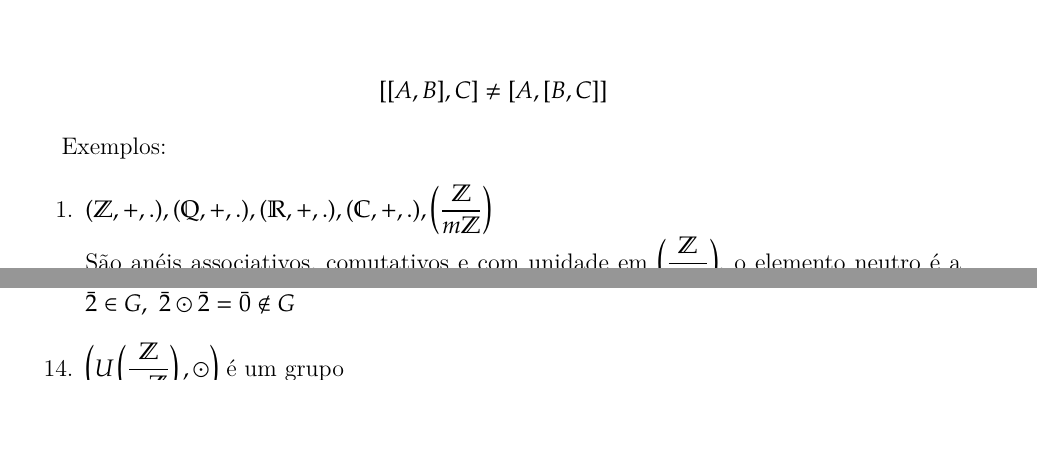
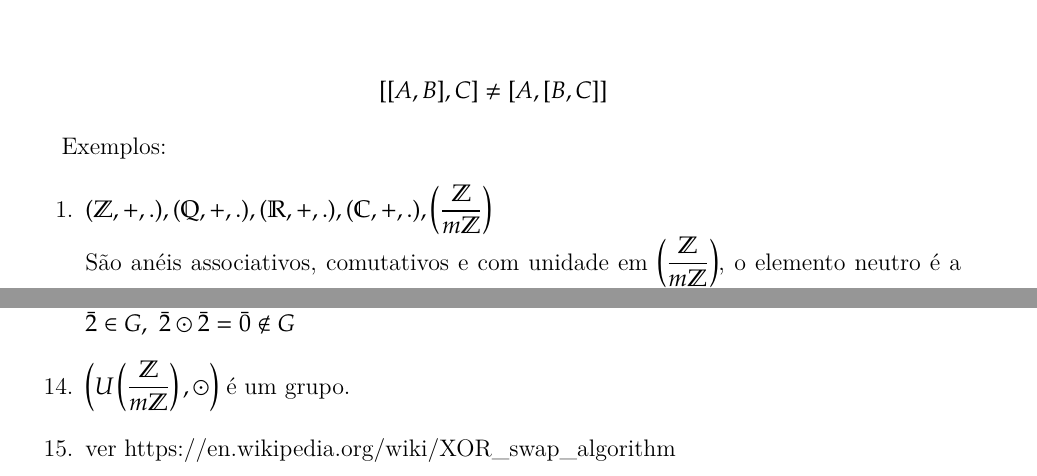
Before and after one commit to jfreitasunb/Algebra-1, a LaTeX book (Algebra_1.tex, which reads grupos.tex): two parts of pages 55 and 67 of 77, joined at a grey line, cut so that both start at the same text, the shorter picture padded with empty space. Compiled offline with XeLaTeX.

Commit message:
Exemplo de grupos para alunos da computação.

```diff
--- a/grupos.tex
+++ b/grupos.tex
@@ -58,7 +58,8 @@ Portanto $(\mathbb{R}, *)$ {\'e} um grupo comutativo.
 \item $\left(\displaystyle\frac{\mathbb{Z}}{m\mathbb{Z}}-\{\bar{0}\},\odot\right)$ {\'e} grupo?\\
 $\displaystyle\frac{\mathbb{Z}}{4\mathbb{Z}}-\{\bar{0}\}=\{\bar{1},\bar{2},\bar{3}\}=G$\\
 $\bar{2}\in G,\ \bar{2}\odot\bar{2}=\bar{0}\notin G$
-\item $\left(U\left(\displaystyle\frac{\mathbb{Z}}{m\mathbb{Z}}\right),\odot\right)$ {\'e} um grupo\\
+\item $\left(U\left(\displaystyle\frac{\mathbb{Z}}{m\mathbb{Z}}\right),\odot\right)$ {\'e} um grupo.
+\item ver \textbf{https://en.wikipedia.org/wiki/XOR\_swap\_algorithm}
 \end{enumerate}
 
 \section{Propriedades Imediatas de um grupo}
```
